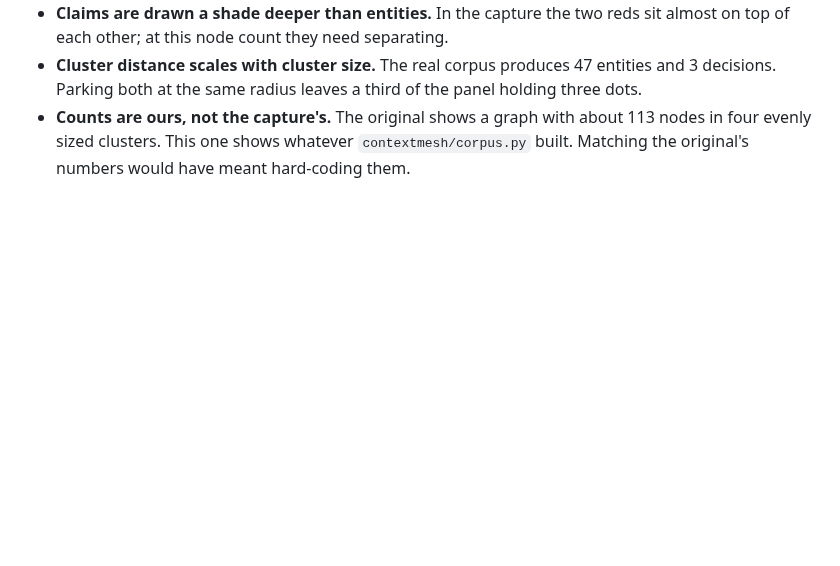
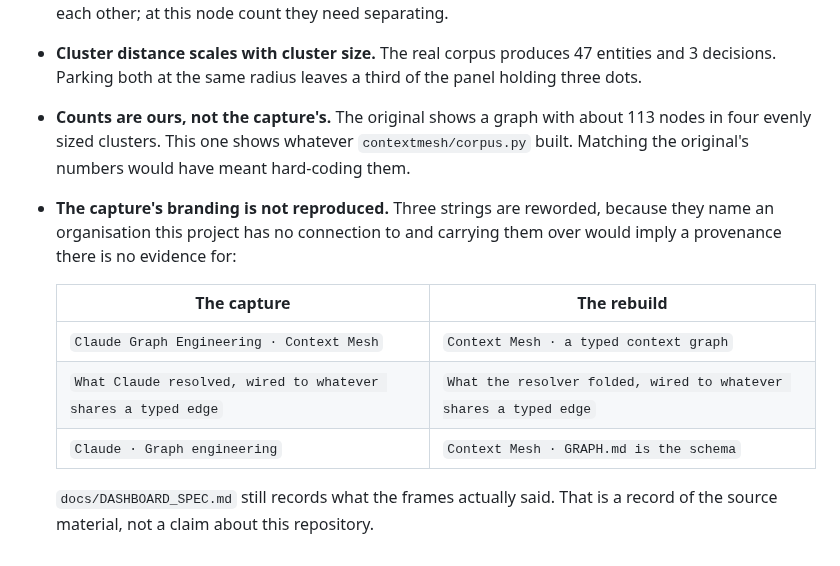
Before and after one commit to Deep-Sixed/Context-Mesh, a Markdown page: dashboard/README.md, the part around the change. Drawn GitHub-style; blank space fills up the shorter version.

```diff
--- a/dashboard/README.md
+++ b/dashboard/README.md
@@ -69,3 +69,15 @@ entity has somewhere to go.
   113 nodes in four evenly sized clusters. This one shows whatever
   `contextmesh/corpus.py` built. Matching the original's numbers would have
   meant hard-coding them.
+- **The capture's branding is not reproduced.** Three strings are reworded,
+  because they name an organisation this project has no connection to and
+  carrying them over would imply a provenance there is no evidence for:
+
+  | The capture | The rebuild |
+  |---|---|
+  | `Claude Graph Engineering · Context Mesh` | `Context Mesh · a typed context graph` |
+  | `What Claude resolved, wired to whatever shares a typed edge` | `What the resolver folded, wired to whatever shares a typed edge` |
+  | `Claude · Graph engineering` | `Context Mesh · GRAPH.md is the schema` |
+
+  `docs/DASHBOARD_SPEC.md` still records what the frames actually said. That is
+  a record of the source material, not a claim about this repository.
```
Also changed, not shown: README.md (+4 -4 lines), docs/DASHBOARD_SPEC.md (+4 -0 lines), docs/img/dashboard.png, 5 other files.
